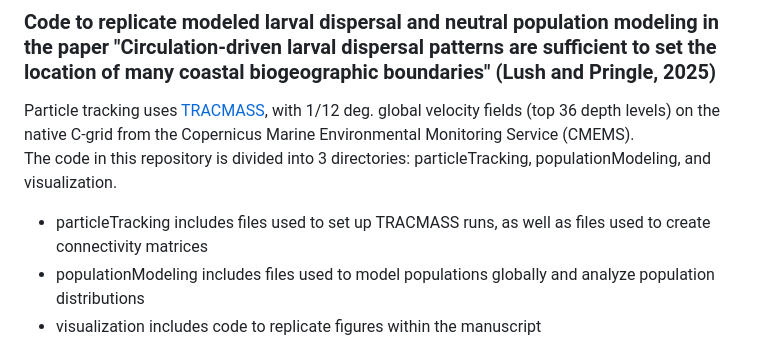
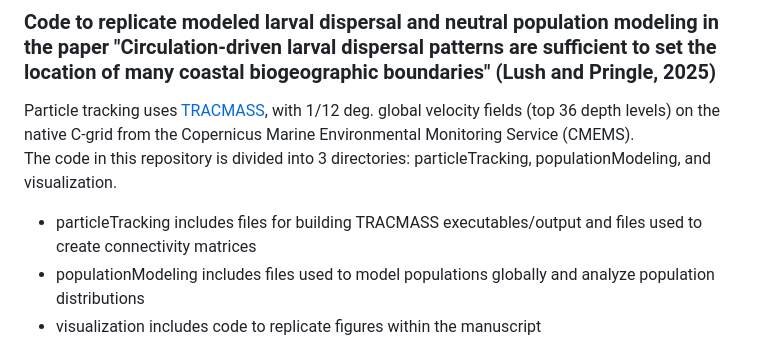
Before and after one commit to wlush/circulationBiogeography, a Markdown page: README.md, the part around the change. Rendered like a GitHub page.

```diff
--- a/README.md
+++ b/README.md
@@ -4,7 +4,7 @@
 
 Particle tracking uses [TRACMASS](https://github.com/TRACMASS/Tracmass), with 1/12 deg. global velocity fields (top 36 depth levels) on the native C-grid from the Copernicus Marine Environmental Monitoring Service (CMEMS).
 The code in this repository is divided into 3 directories: particleTracking, populationModeling, and visualization.
-- particleTracking includes files used to set up TRACMASS runs, as well as files used to create connectivity matrices
+- particleTracking includes files for building TRACMASS executables/output and files used to create connectivity matrices
 - populationModeling includes files used to model populations globally and analyze population distributions
 - visualization includes code to replicate figures within the manuscript
 
```
